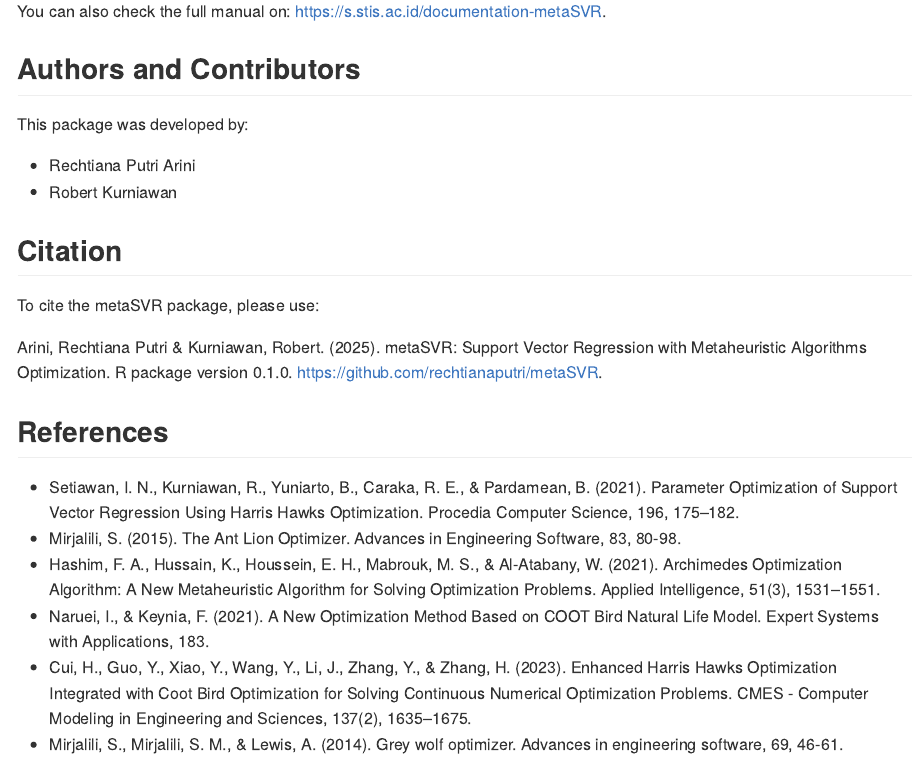
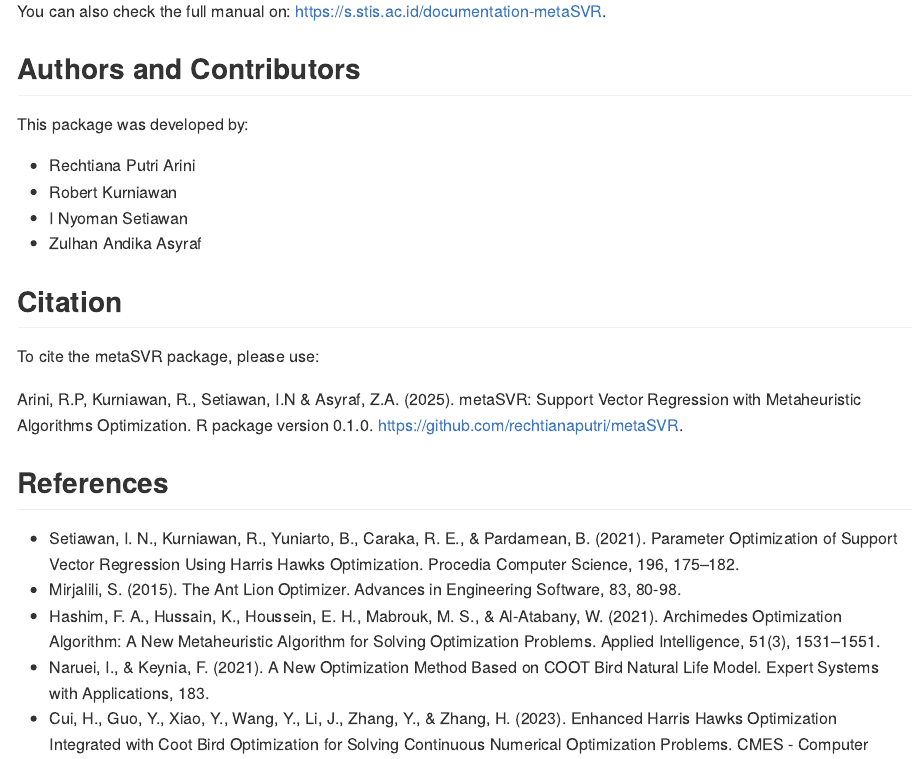
Before and after one commit to rechtianaputri/metaSVR, an R Markdown document (README.Rmd): the page in a window 1100 px wide, from 2010 px down. The pictures show the output file README.md that the author committed with the source, drawn offline in the style of GitHub.

Commit message:
update author

```diff
--- a/README.Rmd
+++ b/README.Rmd
@@ -102,12 +102,14 @@
 
 - Rechtiana Putri Arini
 - Robert Kurniawan
+- I Nyoman Setiawan
+- Zulhan Andika Asyraf
 
 ## Citation
 
 To cite the metaSVR package, please use:
 
-Arini, Rechtiana Putri & Kurniawan, Robert. (2025). metaSVR:
+Arini, R.P, Kurniawan, R., Setiawan, I.N & Asyraf, Z.A. (2025). metaSVR:
   Support Vector Regression with Metaheuristic Algorithms
   Optimization. R package version 0.1.0.
   https://github.com/rechtianaputri/metaSVR.
```
Also changed, not shown: README.md, 2 other files.
